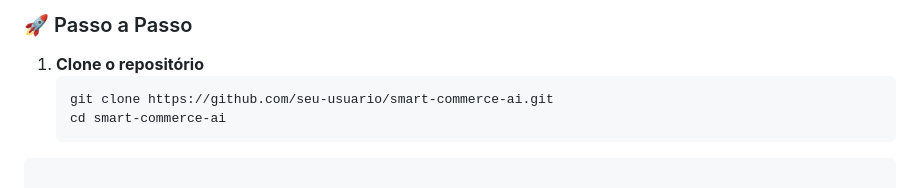
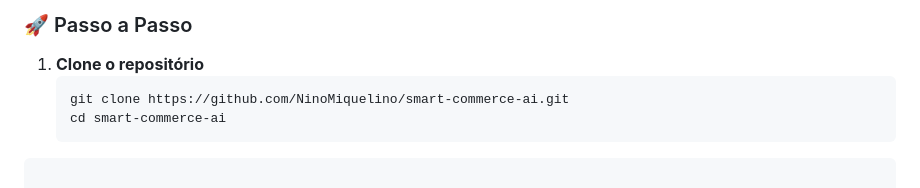
Before and after one commit to NinoMiquelino/smart-commerce-ai, a Markdown page: README.md, the part around the change. GitHub-like rendering.

````diff
--- a/README.md
+++ b/README.md
@@ -127,7 +127,7 @@ smart-commerce-ai/
 
 1. **Clone o repositório**
    ```bash
-   git clone https://github.com/seu-usuario/smart-commerce-ai.git
+   git clone https://github.com/NinoMiquelino/smart-commerce-ai.git
    cd smart-commerce-ai
 ```
 
````
